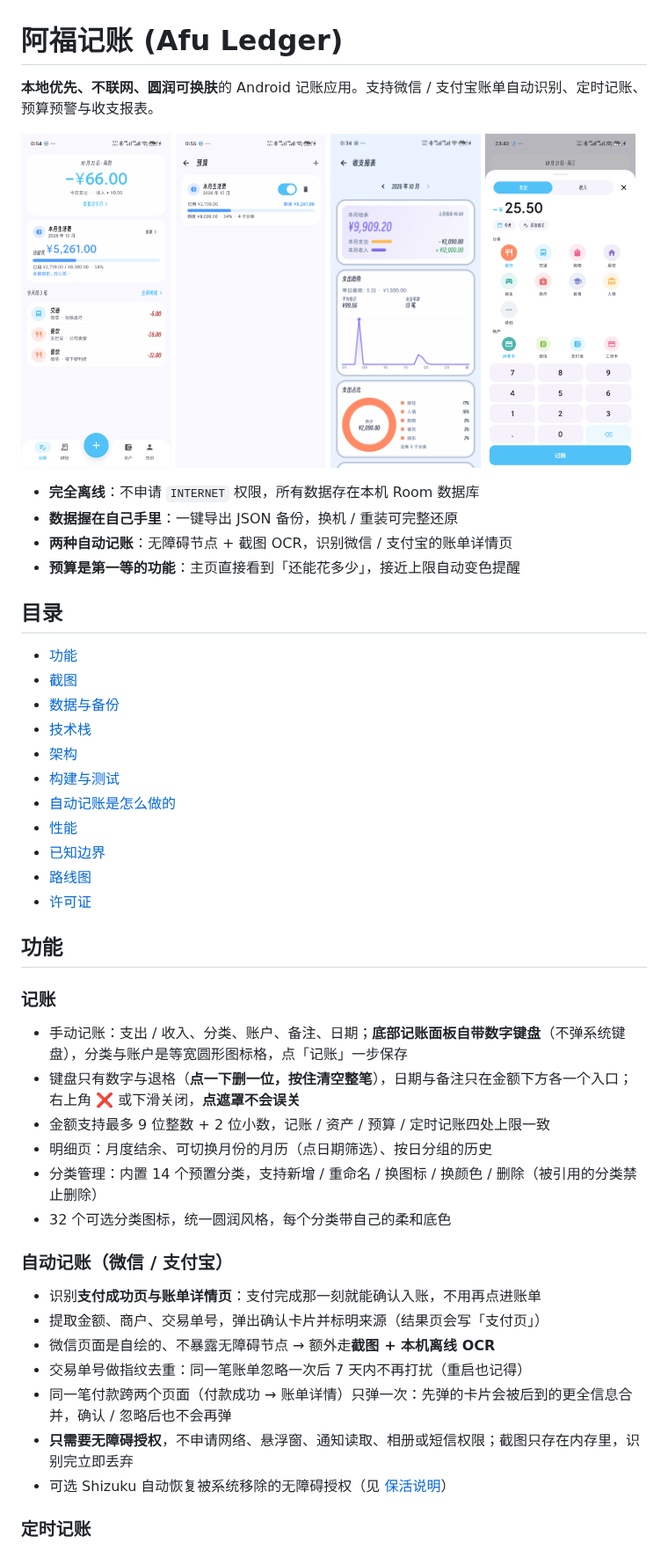
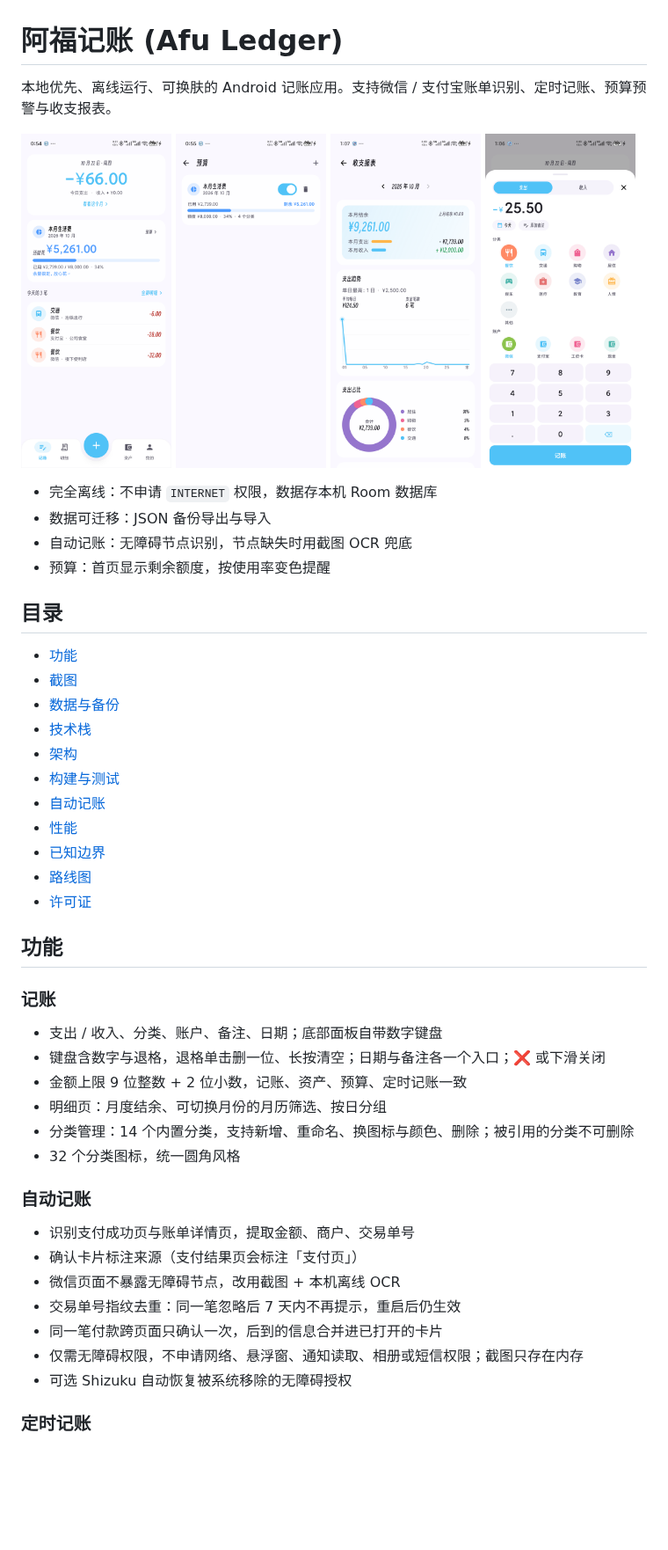
Before and after one commit to Blessing617/afu-ledger, a Markdown page: README.md, the part around one of its changes. Shown at 88% size. Rendered like a GitHub page; pictures changed too: docs/screenshots/record.png, docs/screenshots/report.png; blank space fills up the shorter version.

Commit message:
docs: 精简 README 表述，统一全部截图为演示数据与同一尺寸

```diff
--- a/README.md
+++ b/README.md
@@ -1,6 +1,6 @@
 # 阿福记账 (Afu Ledger)
 
-**本地优先、不联网、圆润可换肤**的 Android 记账应用。支持微信 / 支付宝账单自动识别、定时记账、预算预警与收支报表。
+本地优先、离线运行、可换肤的 Android 记账应用。支持微信 / 支付宝账单识别、定时记账、预算预警与收支报表。
 
 <p>
   <img src="docs/screenshots/home.png" width="24%" />
@@ -9,10 +9,10 @@
   <img src="docs/screenshots/record.png" width="24%" />
 </p>
 
-- **完全离线**：不申请 `INTERNET` 权限，所有数据存在本机 Room 数据库
-- **数据握在自己手里**：一键导出 JSON 备份，换机 / 重装可完整还原
-- **两种自动记账**：无障碍节点 + 截图 OCR，识别微信 / 支付宝的账单详情页
-- **预算是第一等的功能**：主页直接看到「还能花多少」，接近上限自动变色提醒
+- 完全离线：不申请 `INTERNET` 权限，数据存本机 Room 数据库
+- 数据可迁移：JSON 备份导出与导入
+- 自动记账：无障碍节点识别，节点缺失时用截图 OCR 兜底
+- 预算：首页显示剩余额度，按使用率变色提醒
 
 ## 目录
 
@@ -22,7 +22,7 @@
 - [技术栈](#技术栈)
 - [架构](#架构)
 - [构建与测试](#构建与测试)
-- [自动记账是怎么做的](#自动记账是怎么做的)
+- [自动记账](#自动记账)
 - [性能](#性能)
 - [已知边界](#已知边界)
 - [路线图](#路线图)
@@ -32,22 +32,22 @@
 
 ### 记账
 
-- 手动记账：支出 / 收入、分类、账户、备注、日期；**底部记账面板自带数字键盘**（不弹系统键盘），分类与账户是等宽圆形图标格，点「记账」一步保存
-- 键盘只有数字与退格（**点一下删一位，按住清空整笔**），日期与备注只在金额下方各一个入口；右上角 ❌ 或下滑关闭，**点遮罩不会误关**
-- 金额支持最多 9 位整数 + 2 位小数，记账 / 资产 / 预算 / 定时记账四处上限一致
-- 明细页：月度结余、可切换月份的月历（点日期筛选）、按日分组的历史
-- 分类管理：内置 14 个预置分类，支持新增 / 重命名 / 换图标 / 换颜色 / 删除（被引用的分类禁止删除）
-- 32 个可选分类图标，统一圆润风格，每个分类带自己的柔和底色
+- 支出 / 收入、分类、账户、备注、日期；底部面板自带数字键盘
+- 键盘含数字与退格，退格单击删一位、长按清空；日期与备注各一个入口；❌ 或下滑关闭
+- 金额上限 9 位整数 + 2 位小数，记账、资产、预算、定时记账一致
+- 明细页：月度结余、可切换月份的月历筛选、按日分组
+- 分类管理：14 个内置分类，支持新增、重命名、换图标与颜色、删除；被引用的分类不可删除
+- 32 个分类图标，统一圆角风格
 
-### 自动记账（微信 / 支付宝）
+### 自动记账
 
-- 识别**支付成功页与账单详情页**：支付完成那一刻就能确认入账，不用再点进账单
-- 提取金额、商户、交易单号，弹出确认卡片并标明来源（结果页会写「支付页」）
-- 微信页面是自绘的、不暴露无障碍节点 → 额外走**截图 + 本机离线 OCR**
-- 交易单号做指纹去重：同一笔账单忽略一次后 7 天内不再打扰（重启也记得）
-- 同一笔付款跨两个页面（付款成功 → 账单详情）只弹一次：先弹的卡片会被后到的更全信息合并，确认 / 忽略后也不会再弹
-- **只需要无障碍授权**，不申请网络、悬浮窗、通知读取、相册或短信权限；截图只存在内存里，识别完立即丢弃
-- 可选 Shizuku 自动恢复被系统移除的无障碍授权（见 [保活说明](#后台存活能管什么管不了什么)）
+- 识别支付成功页与账单详情页，提取金额、商户、交易单号
+- 确认卡片标注来源（支付结果页会标注「支付页」）
+- 微信页面不暴露无障碍节点，改用截图 + 本机离线 OCR
+- 交易单号指纹去重：同一笔忽略后 7 天内不再提示，重启后仍生效
+- 同一笔付款跨页面只确认一次，后到的信息合并进已打开的卡片
+- 仅需无障碍权限，不申请网络、悬浮窗、通知读取、相册或短信权限；截图只存在内存
+- 可选 Shizuku 自动恢复被系统移除的无障碍授权
 
 ### 定时记账
 
```
Also changed, not shown: other parts of README.md (+84 -96 lines), docs/screenshots/appearance.png, docs/screenshots/history.png, docs/screenshots/settings.png.
